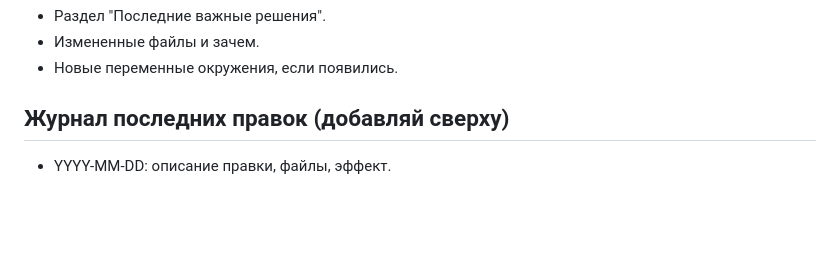
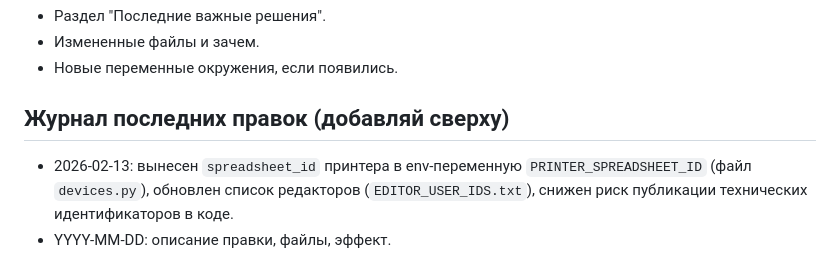
Before and after one commit to DanCGreat/Memory, a Markdown page: PROJECT_CONTEXT.md, the part around the change. Drawn GitHub-style; blank space fills up the shorter version.

Commit message:
update project context with latest devices and editor changes

```diff
--- a/PROJECT_CONTEXT.md
+++ b/PROJECT_CONTEXT.md
@@ -59,4 +59,5 @@
 - Новые переменные окружения, если появились.
 
 ## Журнал последних правок (добавляй сверху)
+- 2026-02-13: вынесен `spreadsheet_id` принтера в env-переменную `PRINTER_SPREADSHEET_ID` (файл `devices.py`), обновлен список редакторов (`EDITOR_USER_IDS.txt`), снижен риск публикации технических идентификаторов в коде.
 - YYYY-MM-DD: описание правки, файлы, эффект.
```
